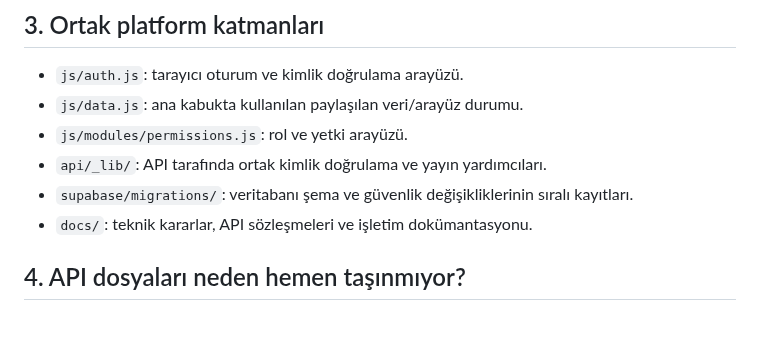
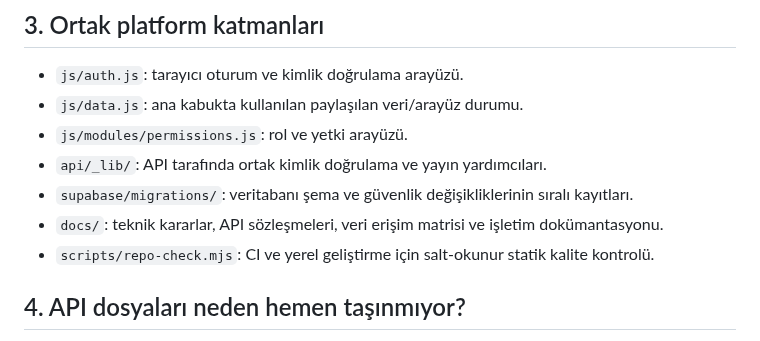
Before and after one commit to Andromeda012/Insta_Deployment, a Markdown page: docs/architecture.md, the part around the change. Drawn GitHub-style.

Commit message:
docs: map repository quality checker

```diff
--- a/docs/architecture.md
+++ b/docs/architecture.md
@@ -31,7 +31,8 @@ Modül numaraları ile ana kabuktaki modül yükleyicileri eşleşecek şekilde
 - `js/modules/permissions.js`: rol ve yetki arayüzü.
 - `api/_lib/`: API tarafında ortak kimlik doğrulama ve yayın yardımcıları.
 - `supabase/migrations/`: veritabanı şema ve güvenlik değişikliklerinin sıralı kayıtları.
-- `docs/`: teknik kararlar, API sözleşmeleri ve işletim dokümantasyonu.
+- `docs/`: teknik kararlar, API sözleşmeleri, veri erişim matrisi ve işletim dokümantasyonu.
+- `scripts/repo-check.mjs`: CI ve yerel geliştirme için salt-okunur statik kalite kontrolü.
 
 ## 4. API dosyaları neden hemen taşınmıyor?
 
```
